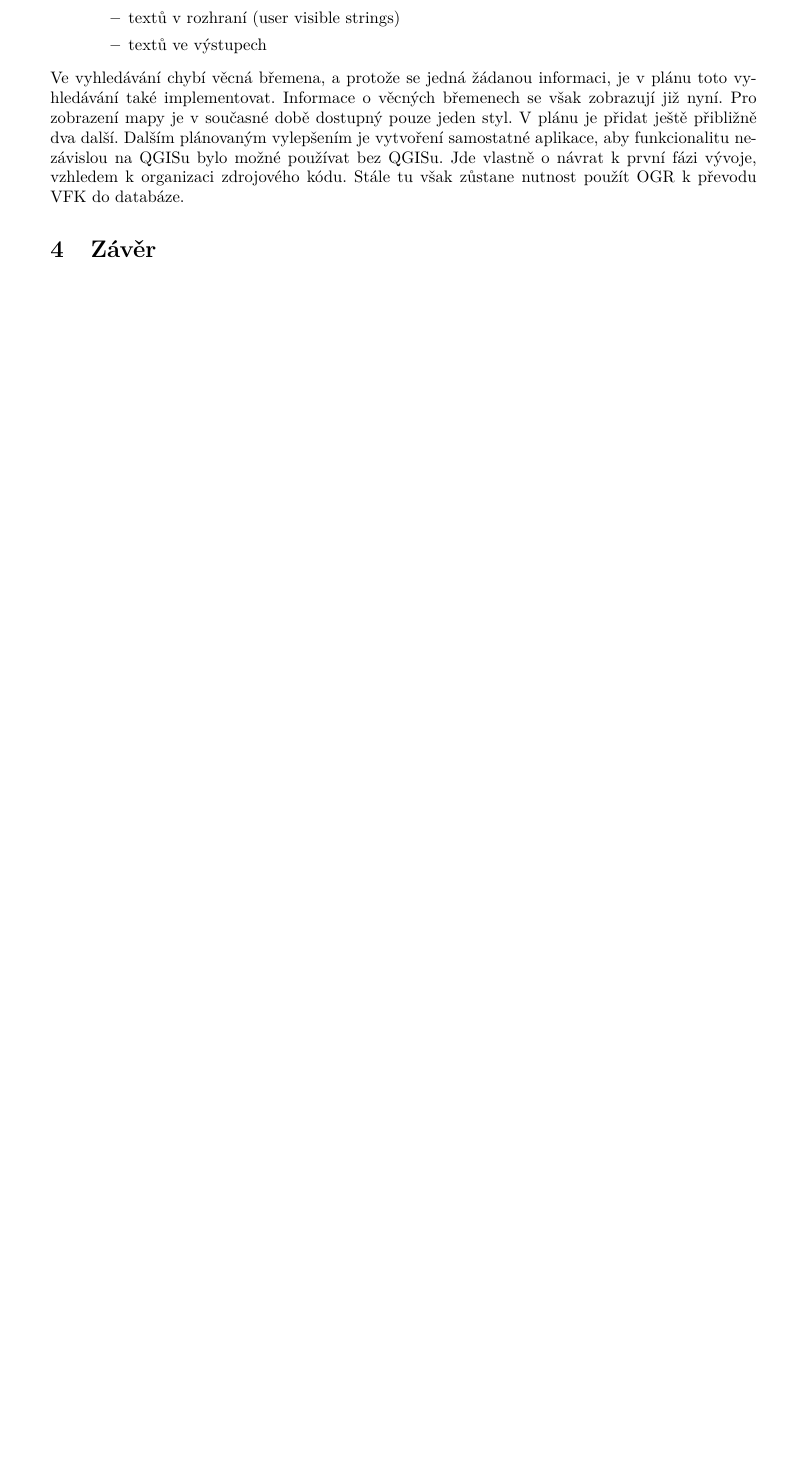
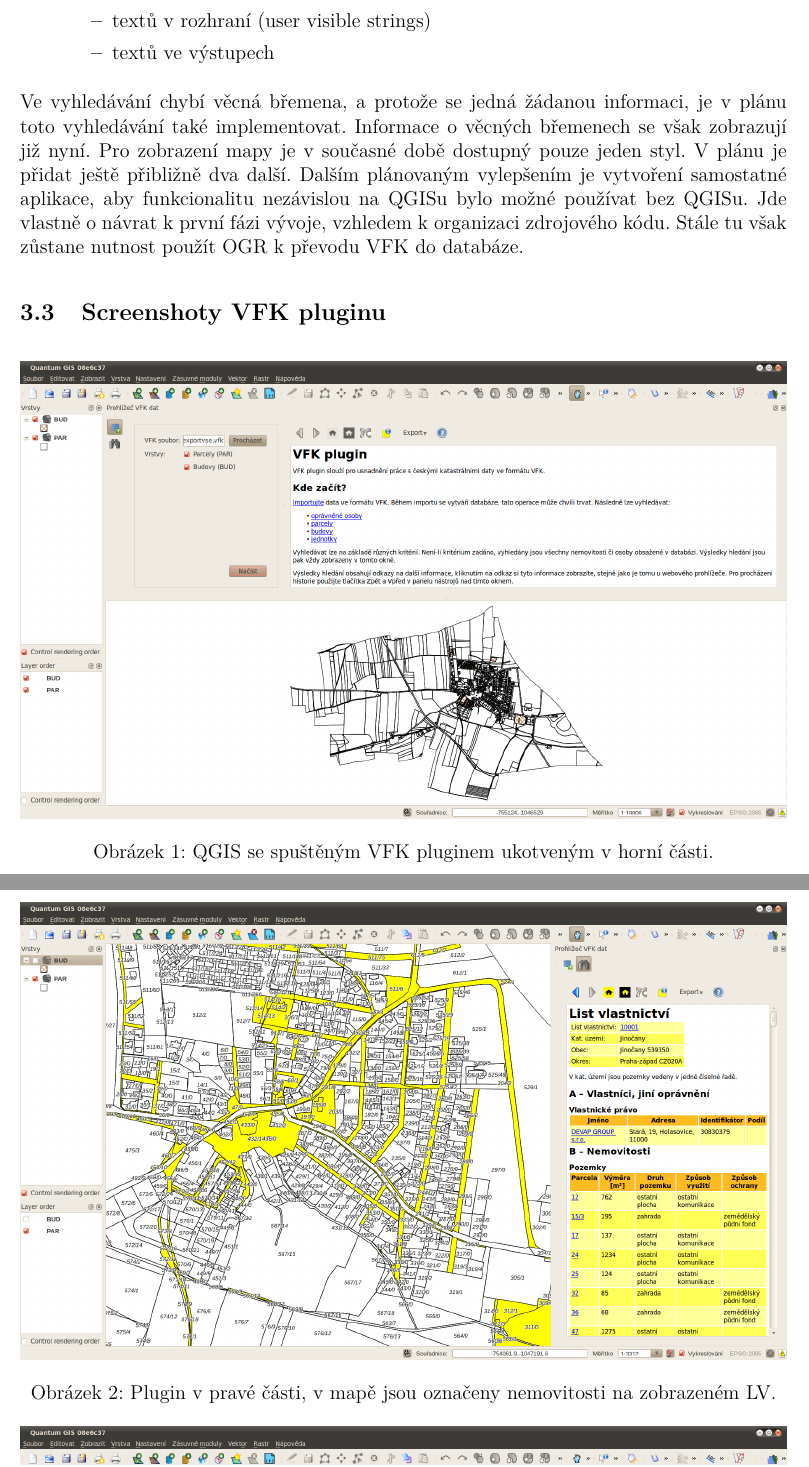
Before and after one commit to ctu-geoforall-lab/qgis-vfk-plugin-cpp, a LaTeX paper (report/svoc_kratochvilova_petras.tex): part of page 9 of 11 before the commit and two parts of pages 12 and 13 of 16 after it, the two joined at a grey line, cut so that both start at the same text, the shorter picture padded with empty space. Compiled offline with pdfLaTeX.

Commit message:
report: screenshots

```diff
--- a/report/svoc_kratochvilova_petras.tex
+++ b/report/svoc_kratochvilova_petras.tex
@@ -1,4 +1,4 @@
-\documentclass[a4paper,10pt]{article}
+\documentclass[a4paper,12pt]{article}
 \usepackage[utf8x]{inputenc}
 \usepackage[T1]{fontenc}
 \usepackage{lmodern}
@@ -16,7 +16,7 @@
 
 \newcommand{\klicslova}[2]{\noindent\textbf{#1: }#2}
 \newcommand{\radekZkr}[2]{\textbf{#1} & #2 \\}
-
+\setlength{\parskip}{1ex plus 1ex minus 1ex}
 \begin{document}
 
 \input{titulsvoc}
@@ -327,4 +329,17 @@
 Jde vlastně o~návrat k~první fázi vývoje, vzhledem k~organizaci zdrojového kódu.
 Stále tu však zůstane nutnost použít OGR k~převodu VFK do databáze.
 
+\subsection{Screenshoty VFK pluginu}
+\begin{figure}[h!]
+\centering
+\includegraphics[width=\textwidth]{./screenshoty/Quantum_GIS_08e6c37_028.png}
+% Quantum_GIS_08e6c37_028.png: 1680x1002 pixel, 72dpi, 59.27x35.35 cm, bb=0 0 1680 1002
+\caption{QGIS se spuštěným VFK pluginem ukotveným v horní části.}
+\label{fig:screenshot1}
+\end{figure}
 
+\begin{figure}[h!]
+\centering
+\includegraphics[width=\textwidth]{./screenshoty/Quantum_GIS_08e6c37_033.png}
+% Quantum_GIS_08e6c37_028.png: 1680x1002 pixel, 72dpi, 59.27x35.35 cm, bb=0 0 1680 1002
+\caption{Plugin v pravé části, v mapě jsou označeny nemovitosti na zobrazeném LV.}
```
Also changed, not shown: report/screenshoty/Quantum_GIS_08e6c37_028.png (added), report/screenshoty/Quantum_GIS_08e6c37_033.png (added), report/screenshoty/Quantum_GIS_08e6c37_039.png (added), report/svoc_kratochvilova_petras.tex (13 more changed lines).
